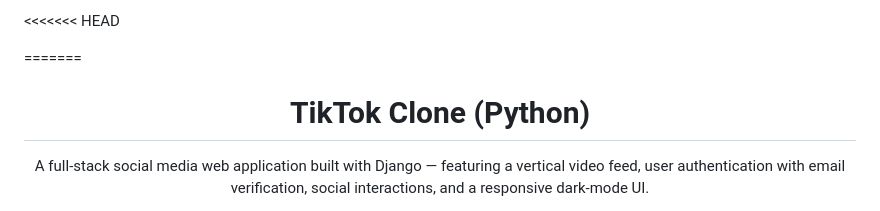
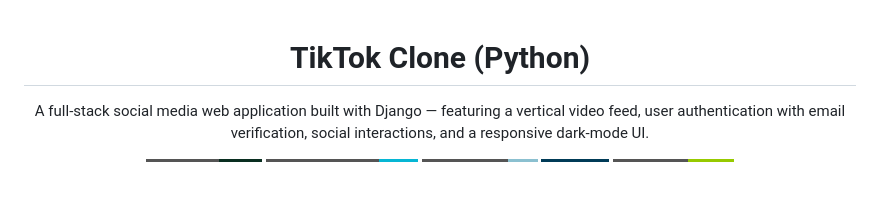
Before and after one commit to samishahid516/tiktok-clone, a Markdown page: README.md, the part around the change. Drawn GitHub-style; badges without logos; blank space fills up the shorter version.

```diff
--- a/README.md
+++ b/README.md
@@ -1,6 +1,4 @@
-<<<<<<< HEAD
 
-=======
 <div align="center">
 
 # TikTok Clone (Python)
```
